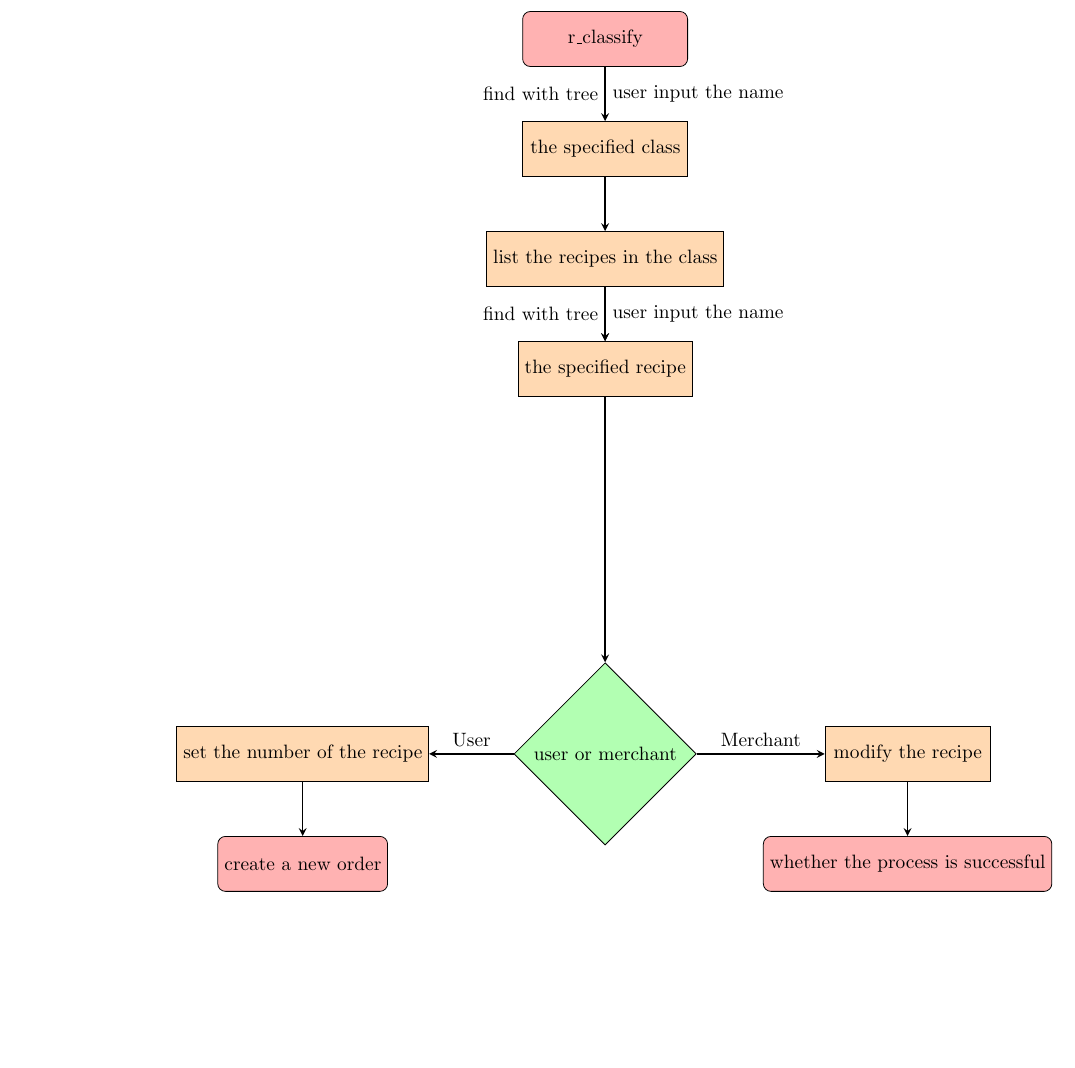
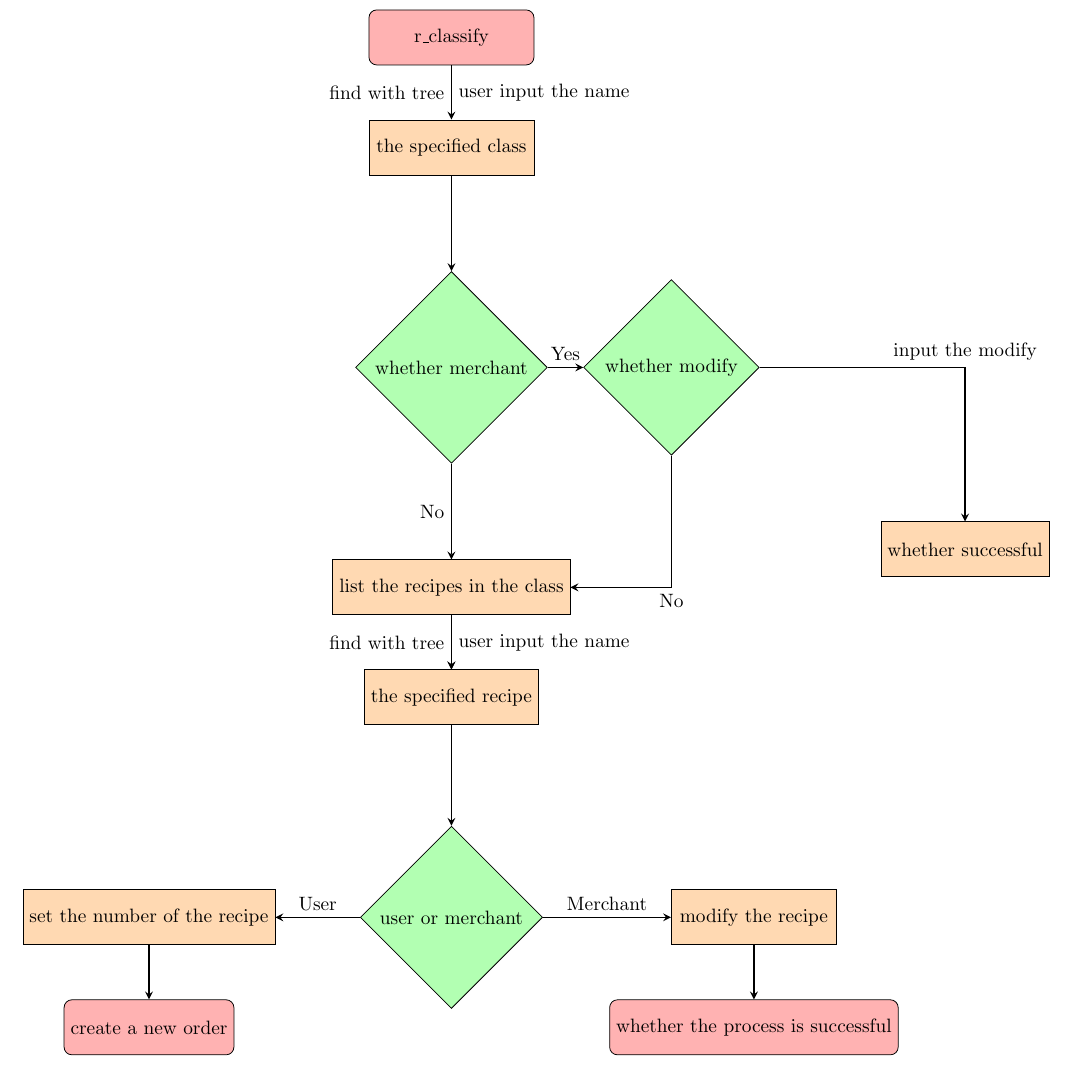
Before and after one commit to tom-cat-mao/C-Takeaway-Ordering-System, a LaTeX document (stream_find.tex): part of the page, cut so that both start at the same text, the shorter picture padded with empty space. Compiled offline with pdfLaTeX.

Commit message:
v1.1  add two decision parts to ajust whether it;s the merchant who wants to rename the recipe class.

```diff
--- a/stream_find.tex
+++ b/stream_find.tex
@@ -1,6 +1,6 @@
 \documentclass{article}
 \usepackage{tikz}
-\usetikzlibrary{shapes,arrows}
+\usetikzlibrary{shapes,arrows,positioning}
 
 \begin{document}
 
@@ -14,24 +15,32 @@
     % 绘制流程图节点
     \node [startstop] (start) {r\_classify};
     \node [process, below of=start] (pro1) {the specified class};
-    \node [process, below of=pro1] (pro2) {list the recipes in the class};
+    \node [decision, below of=pro1, yshift=-2cm] (dec1) {whether merchant};
+    \node [decision, right of=dec1, xshift=2cm] (dec2) {whether modify};
+    \node [process, below right=2cm and 3cm of dec2] (extra) {whether successful};
+    \node [process, below of=dec1, yshift=-2cm] (pro2) {list the recipes in the class};
     \node [process, below of=pro2] (pro3) {the specified recipe};
-    \node [decision, below of=pro3, yshift=-5cm] (dec) {user or merchant};
-    \node [process, left of=dec, xshift=-3.5cm] (pro3a) {set the number of the recipe};
-    \node [process, right of=dec, xshift=3.5cm] (pro3b) {modify the recipe};
+    \node [decision, below of=pro3, yshift=-2cm] (dec3) {user or merchant};
+    \node [process, left of=dec3, xshift=-3.5cm] (pro3a) {set the number of the recipe};
+    \node [process, right of=dec3, xshift=3.5cm] (pro3b) {modify the recipe};
     \node [startstop, below of=pro3a] (stopa) {create a new order};
     \node [startstop, below of=pro3b] (stopb) {whether the process is successful};
 
     % 绘制流程图箭头连接
     \draw [arrow] (start) -- node[anchor=east] {find with tree} node[anchor=west] {user input the name} (pro1);
-    \draw [arrow] (pro1) -- (pro2);
+    \draw [arrow] (pro1) -- (dec1);
+    \draw [arrow] (dec1) -- node[anchor=south] {Yes} (dec2);
+    \draw [arrow] (dec2) -| node[anchor=south] {input the modify} (extra);
+    \draw [arrow] (dec2) |- node[anchor=north] {No} (pro2);
+    \draw [arrow] (dec1) -- node[anchor=east] {No} (pro2);
     \draw [arrow] (pro2) -- (pro3);
-    \draw [arrow] (pro3) -- (dec);
-    \draw [arrow] (dec) -- node[anchor=south] {User} (pro3a);
-    \draw [arrow] (dec) -- node[anchor=south] {Merchant} (pro3b);
     \draw [arrow] (pro2) -- node[anchor=east] {find with tree} node[anchor=west] {user input the name} (pro3);
+    \draw [arrow] (pro3) -- (dec3);
+    \draw [arrow] (dec3) -- node[anchor=south] {User} (pro3a);
+    \draw [arrow] (dec3) -- node[anchor=south] {Merchant} (pro3b);
     \draw [arrow] (pro3a) -- (stopa);
     \draw [arrow] (pro3b) -- (stopb);
+    \end{scope}
 \end{tikzpicture}
 
 \end{document}
```
Also changed, not shown: stream_find.pdf, stream_find.tex (3 more changed lines).
